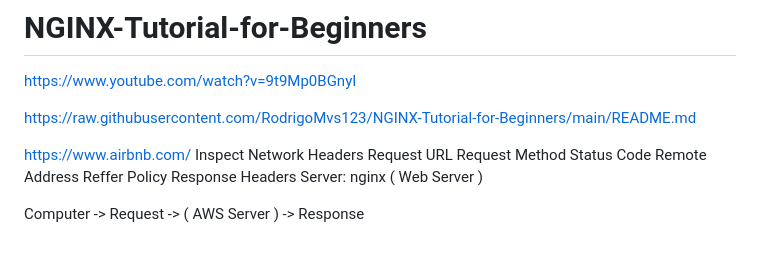
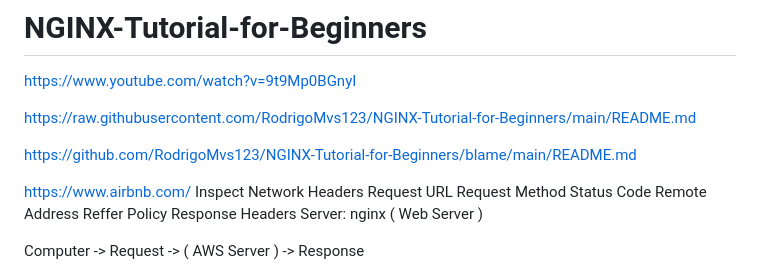
Before and after one commit to RodrigoMvs123/NGINX-Tutorial-for-Beginners, a Markdown page: README.md, the part around the change. GitHub-like rendering; blank space fills up the shorter version.

```diff
--- a/README.md
+++ b/README.md
@@ -3,6 +3,8 @@
 https://www.youtube.com/watch?v=9t9Mp0BGnyI
 
 https://raw.githubusercontent.com/RodrigoMvs123/NGINX-Tutorial-for-Beginners/main/README.md
+
+https://github.com/RodrigoMvs123/NGINX-Tutorial-for-Beginners/blame/main/README.md
 
 https://www.airbnb.com/
 Inspect
```
